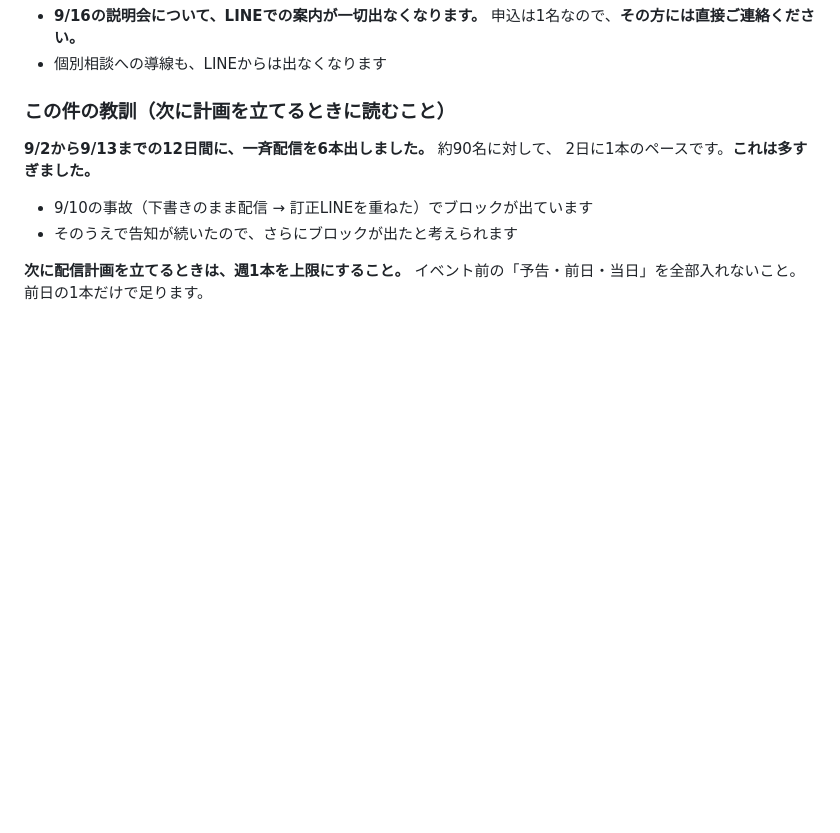
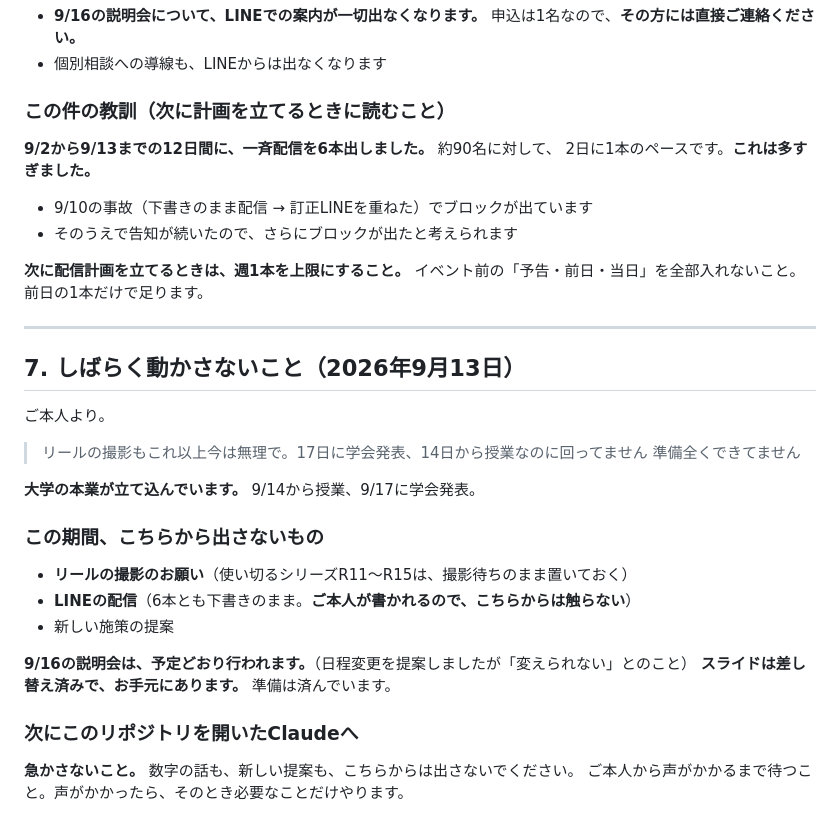
Before and after one commit to fashio17/potential-lamp, a Markdown page: 運用/講座への動線.md, the part around the change. GitHub-like rendering; blank space fills up the shorter version.

Commit message:
大学の本業が立て込んでいる期間は動かさない（2026/9/13）
9/14から授業、9/17に学会発表。リールの撮影もLINEもこちらからは出さない。
9/16の説明会は予定どおり。スライドは差し替え済みでお手元にある。

次にこのリポジトリを開くClaudeへ、急かさないことを明記した。

Co-Authored-By: Claude Opus 5 <noreply@anthropic.com>
Claude-Session: https://claude.ai/code/session_01CbV87rCYCHYcDKiriKngaT

```diff
--- a/運用/講座への動線.md
+++ b/運用/講座への動線.md
@@ -553,3 +553,29 @@ LINE⑤（9/7配信）はここを軸に書き直しました。
 **次に配信計画を立てるときは、週1本を上限にすること。**
 イベント前の「予告・前日・当日」を全部入れないこと。
 前日の1本だけで足ります。
+
+
+---
+
+## 7. しばらく動かさないこと（2026年9月13日）
+
+ご本人より。
+
+> リールの撮影もこれ以上今は無理で。17日に学会発表、14日から授業なのに回ってません
+> 準備全くできてません
+
+**大学の本業が立て込んでいます。** 9/14から授業、9/17に学会発表。
+
+### この期間、こちらから出さないもの
+
+- **リールの撮影のお願い**（使い切るシリーズR11〜R15は、撮影待ちのまま置いておく）
+- **LINEの配信**（6本とも下書きのまま。**ご本人が書かれるので、こちらからは触らない**）
+- 新しい施策の提案
+
+**9/16の説明会は、予定どおり行われます。**（日程変更を提案しましたが「変えられない」とのこと）
+**スライドは差し替え済みで、お手元にあります。** 準備は済んでいます。
+
+### 次にこのリポジトリを開いたClaudeへ
+
+**急かさないこと。** 数字の話も、新しい提案も、こちらからは出さないでください。
+ご本人から声がかかるまで待つこと。声がかかったら、そのとき必要なことだけやります。
```
